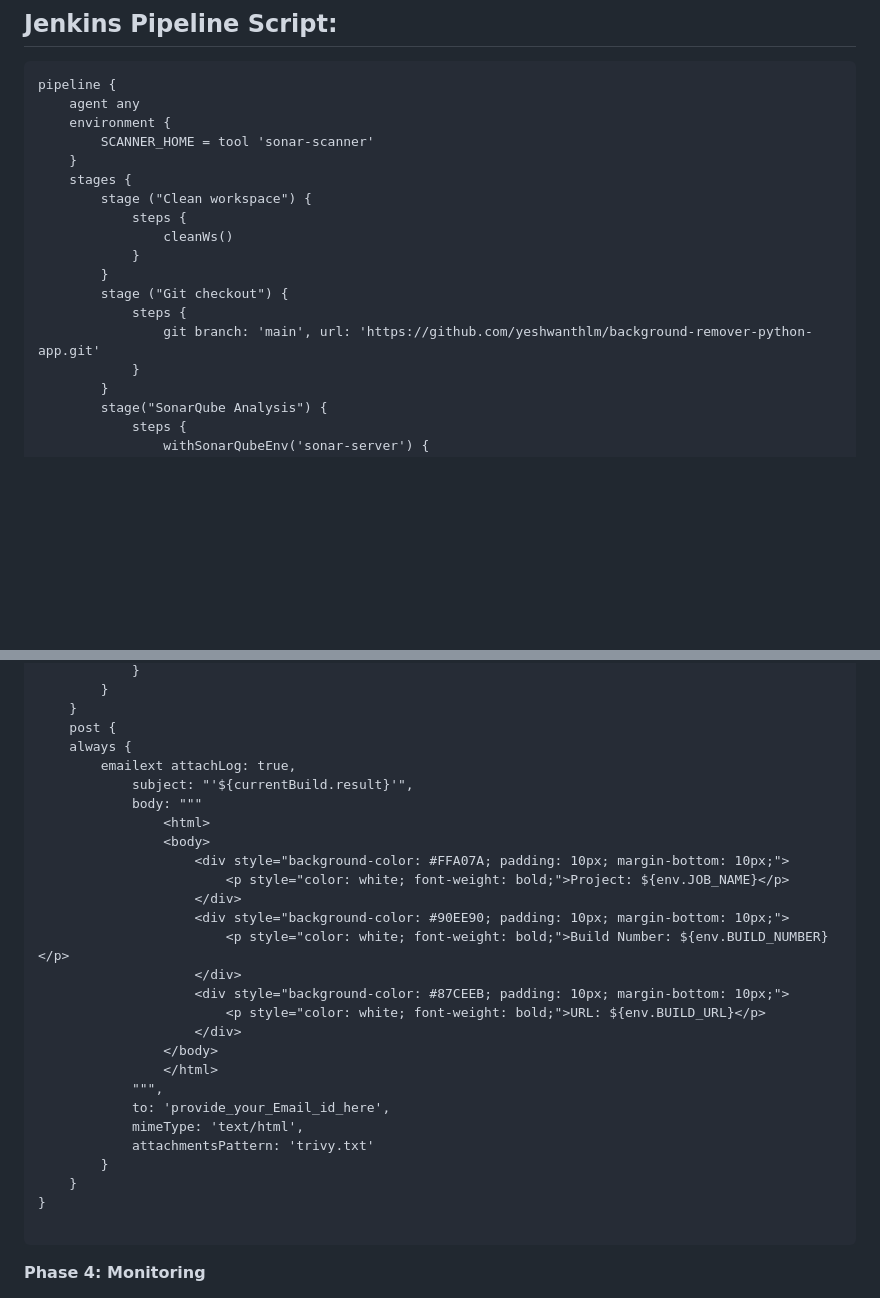
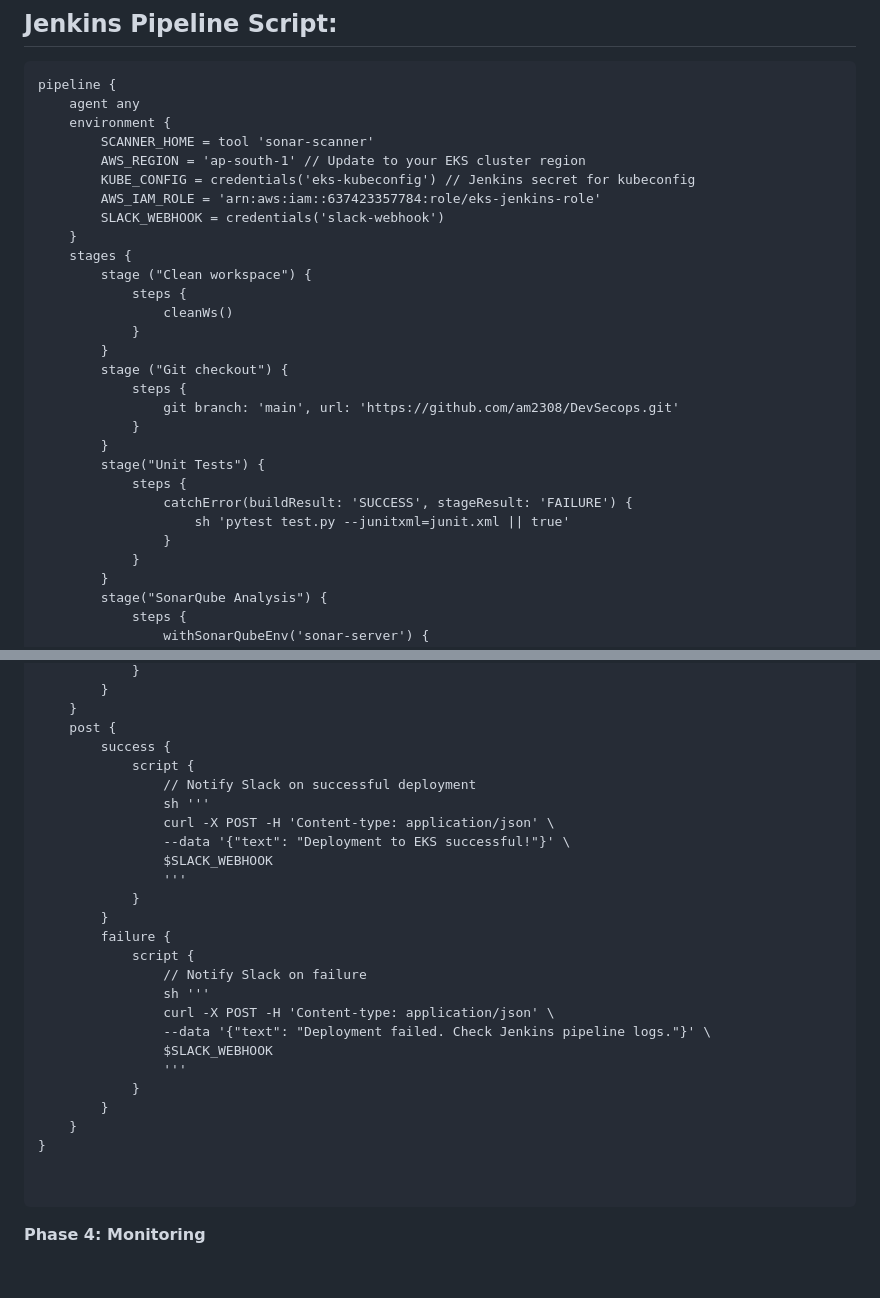
Before and after one commit to am2308/DevSecops, a Markdown page: README.md, 2 parts joined by grey strips. Rendered like a GitHub page; blank space fills up the shorter version.

````diff
--- a/README.md
+++ b/README.md
@@ -135,6 +135,10 @@ pipeline {
     agent any
     environment {
         SCANNER_HOME = tool 'sonar-scanner'
+        AWS_REGION = 'ap-south-1' // Update to your EKS cluster region
+        KUBE_CONFIG = credentials('eks-kubeconfig') // Jenkins secret for kubeconfig
+        AWS_IAM_ROLE = 'arn:aws:iam::637423357784:role/eks-jenkins-role'
+        SLACK_WEBHOOK = credentials('slack-webhook')
     }
     stages {
         stage ("Clean workspace") {
@@ -144,7 +148,14 @@ pipeline {
         }
         stage ("Git checkout") {
             steps {
-                git branch: 'main', url: 'https://github.com/yeshwanthlm/background-remover-python-app.git'
+                git branch: 'main', url: 'https://github.com/am2308/DevSecops.git'
+            }
+        }
+        stage("Unit Tests") {
+            steps {
+                catchError(buildResult: 'SUCCESS', stageResult: 'FAILURE') {
+                    sh 'pytest test.py --junitxml=junit.xml || true'
+                }
             }
         }
         stage("SonarQube Analysis") {
@@ -206,30 +266,29 @@ pipeline {
         }
     }
     post {
-    always {
-        emailext attachLog: true,
-            subject: "'${currentBuild.result}'",
-            body: """
-                <html>
-                <body>
-                    <div style="background-color: #FFA07A; padding: 10px; margin-bottom: 10px;">
-                        <p style="color: white; font-weight: bold;">Project: ${env.JOB_NAME}</p>
-                    </div>
-                    <div style="background-color: #90EE90; padding: 10px; margin-bottom: 10px;">
-                        <p style="color: white; font-weight: bold;">Build Number: ${env.BUILD_NUMBER}</p>
-                    </div>
-                    <div style="background-color: #87CEEB; padding: 10px; margin-bottom: 10px;">
-                        <p style="color: white; font-weight: bold;">URL: ${env.BUILD_URL}</p>
-                    </div>
-                </body>
-                </html>
-            """,
-            to: 'provide_your_Email_id_here',
-            mimeType: 'text/html',
-            attachmentsPattern: 'trivy.txt'
+        success {
+            script {
+                // Notify Slack on successful deployment
+                sh '''
+                curl -X POST -H 'Content-type: application/json' \
+                --data '{"text": "Deployment to EKS successful!"}' \
+                $SLACK_WEBHOOK
+                '''
+            }
+        }
+        failure {
+            script {
+                // Notify Slack on failure
+                sh '''
+                curl -X POST -H 'Content-type: application/json' \
+                --data '{"text": "Deployment failed. Check Jenkins pipeline logs."}' \
+                $SLACK_WEBHOOK
+                '''
+            }
         }
     }
 }
+
 
 ```
 **Phase 4: Monitoring**
````
Also changed, not shown: other parts of README.md (+57 -8 lines).
